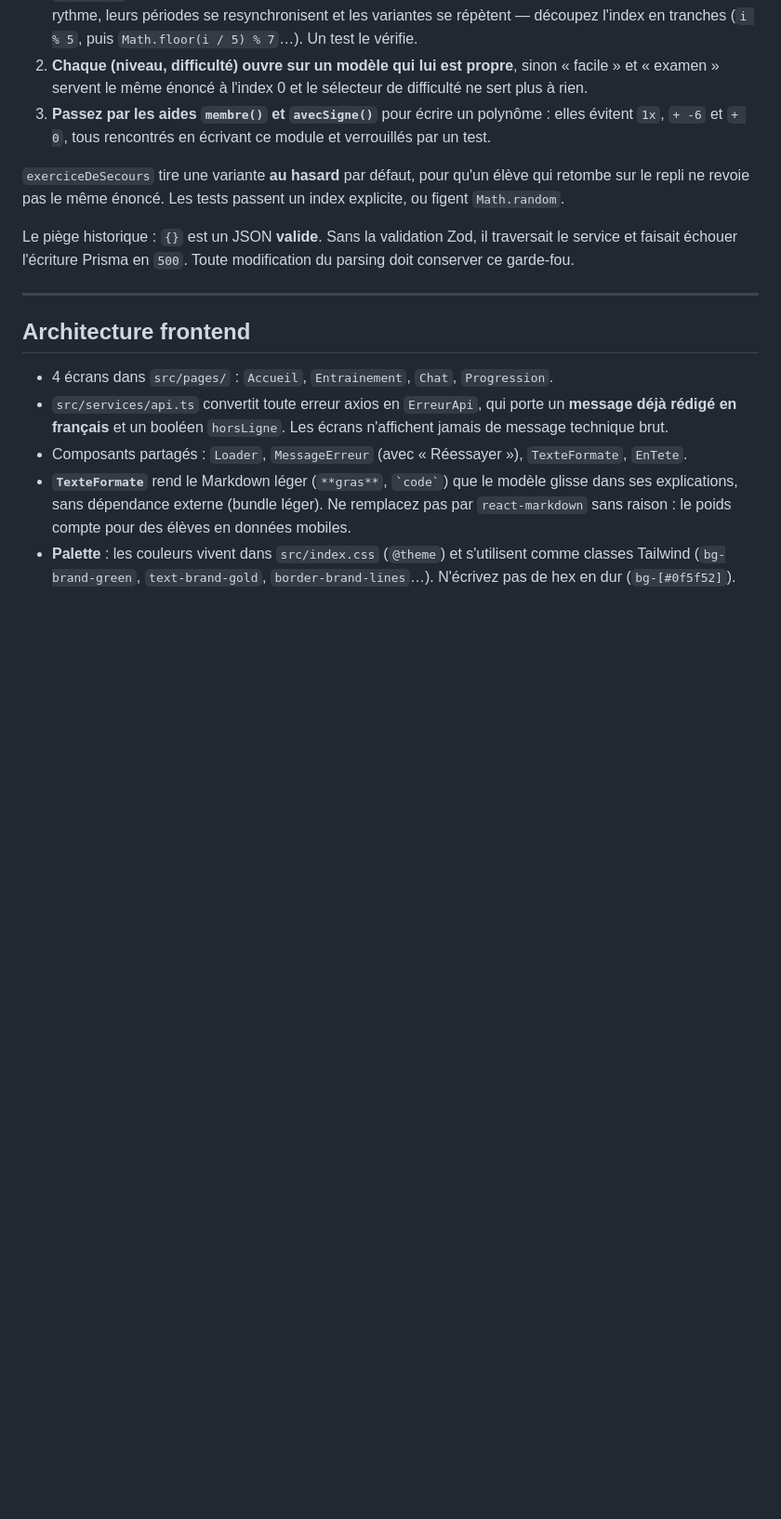
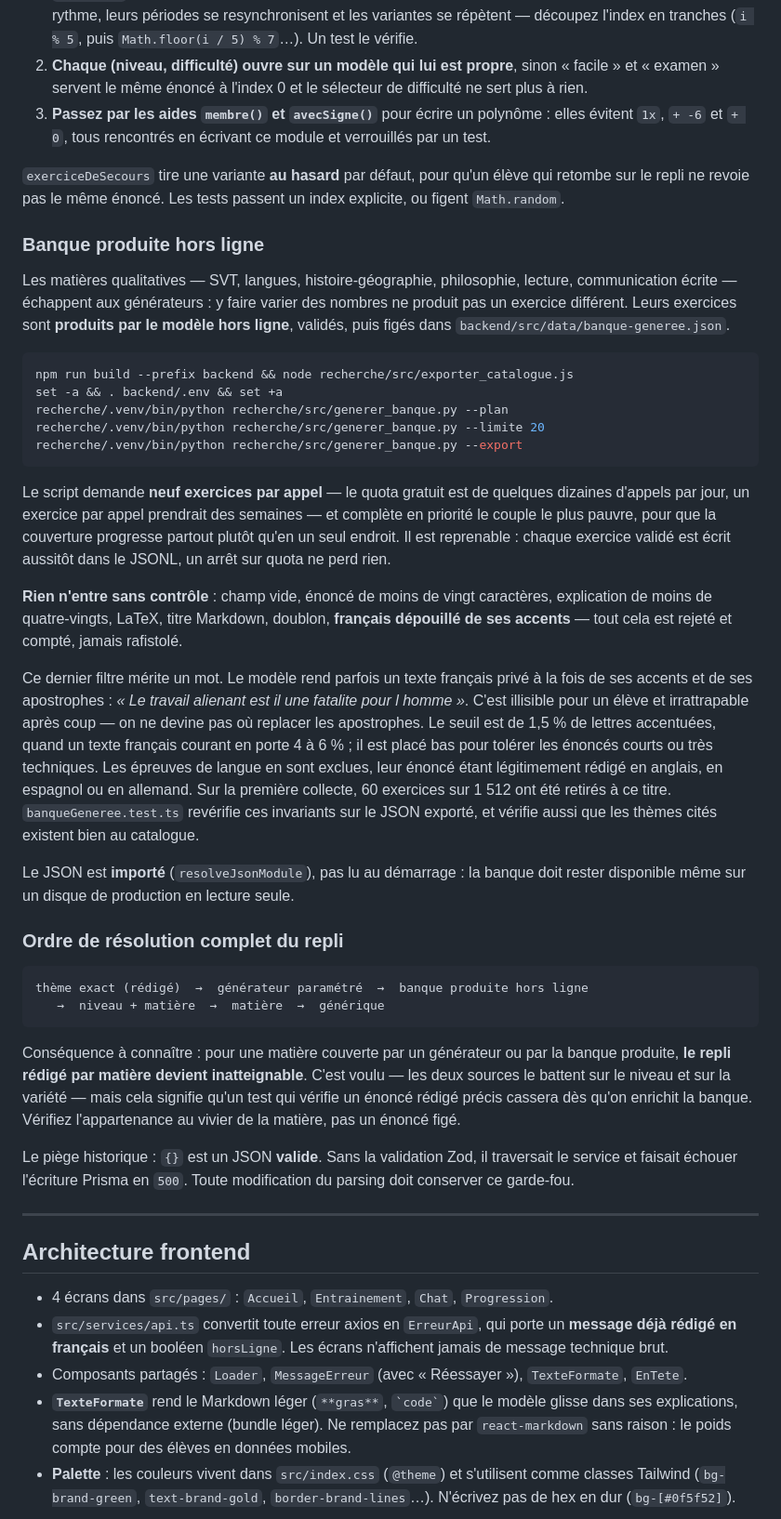
Before and after one commit to Nounagnon02/repetia, a Markdown page: CLAUDE.md, the part around the change. Shown at 93% size. GitHub-like rendering; blank space fills up the shorter version.

````diff
--- a/CLAUDE.md
+++ b/CLAUDE.md
@@ -136,6 +136,63 @@ Trois règles à respecter en ajoutant un modèle :
 `exerciceDeSecours` tire une variante **au hasard** par défaut, pour qu'un
 élève qui retombe sur le repli ne revoie pas le même énoncé. Les tests passent
 un index explicite, ou figent `Math.random`.
+
+### Banque produite hors ligne
+
+Les matières qualitatives — SVT, langues, histoire-géographie, philosophie,
+lecture, communication écrite — échappent aux générateurs : y faire varier des
+nombres ne produit pas un exercice différent. Leurs exercices sont **produits
+par le modèle hors ligne**, validés, puis figés dans
+`backend/src/data/banque-generee.json`.
+
+```bash
+npm run build --prefix backend && node recherche/src/exporter_catalogue.js
+set -a && . backend/.env && set +a
+recherche/.venv/bin/python recherche/src/generer_banque.py --plan
+recherche/.venv/bin/python recherche/src/generer_banque.py --limite 20
+recherche/.venv/bin/python recherche/src/generer_banque.py --export
+```
+
+Le script demande **neuf exercices par appel** — le quota gratuit est de
+quelques dizaines d'appels par jour, un exercice par appel prendrait des
+semaines — et complète en priorité le couple le plus pauvre, pour que la
+couverture progresse partout plutôt qu'en un seul endroit. Il est reprenable :
+chaque exercice validé est écrit aussitôt dans le JSONL, un arrêt sur quota ne
+perd rien.
+
+**Rien n'entre sans contrôle** : champ vide, énoncé de moins de vingt
+caractères, explication de moins de quatre-vingts, LaTeX, titre Markdown,
+doublon, **français dépouillé de ses accents** — tout cela est rejeté et
+compté, jamais rafistolé.
+
+Ce dernier filtre mérite un mot. Le modèle rend parfois un texte français privé
+à la fois de ses accents et de ses apostrophes : *« Le travail alienant est il
+une fatalite pour l homme »*. C'est illisible pour un élève et irrattrapable
+après coup — on ne devine pas où replacer les apostrophes. Le seuil est de
+1,5 % de lettres accentuées, quand un texte français courant en porte 4 à 6 % ;
+il est placé bas pour tolérer les énoncés courts ou très techniques. Les
+épreuves de langue en sont exclues, leur énoncé étant légitimement rédigé en
+anglais, en espagnol ou en allemand. Sur la première collecte, 60 exercices sur
+1 512 ont été retirés à ce titre. `banqueGeneree.test.ts`
+revérifie ces invariants sur le JSON exporté, et vérifie aussi que les thèmes
+cités existent bien au catalogue.
+
+Le JSON est **importé** (`resolveJsonModule`), pas lu au démarrage : la banque
+doit rester disponible même sur un disque de production en lecture seule.
+
+### Ordre de résolution complet du repli
+
+```
+thème exact (rédigé)  →  générateur paramétré  →  banque produite hors ligne
+   →  niveau + matière  →  matière  →  générique
+```
+
+Conséquence à connaître : pour une matière couverte par un générateur ou par la
+banque produite, **le repli rédigé par matière devient inatteignable**. C'est
+voulu — les deux sources le battent sur le niveau et sur la variété — mais cela
+signifie qu'un test qui vérifie un énoncé rédigé précis cassera dès qu'on
+enrichit la banque. Vérifiez l'appartenance au vivier de la matière, pas un
+énoncé figé.
 
 Le piège historique : `{}` est un JSON **valide**. Sans la validation Zod, il
 traversait le service et faisait échouer l'écriture Prisma en `500`. Toute
````
Also changed, not shown: VIDEO_PRESENTATION.md (+16 -1 lines), recherche/README.md (+26 -0 lines).
